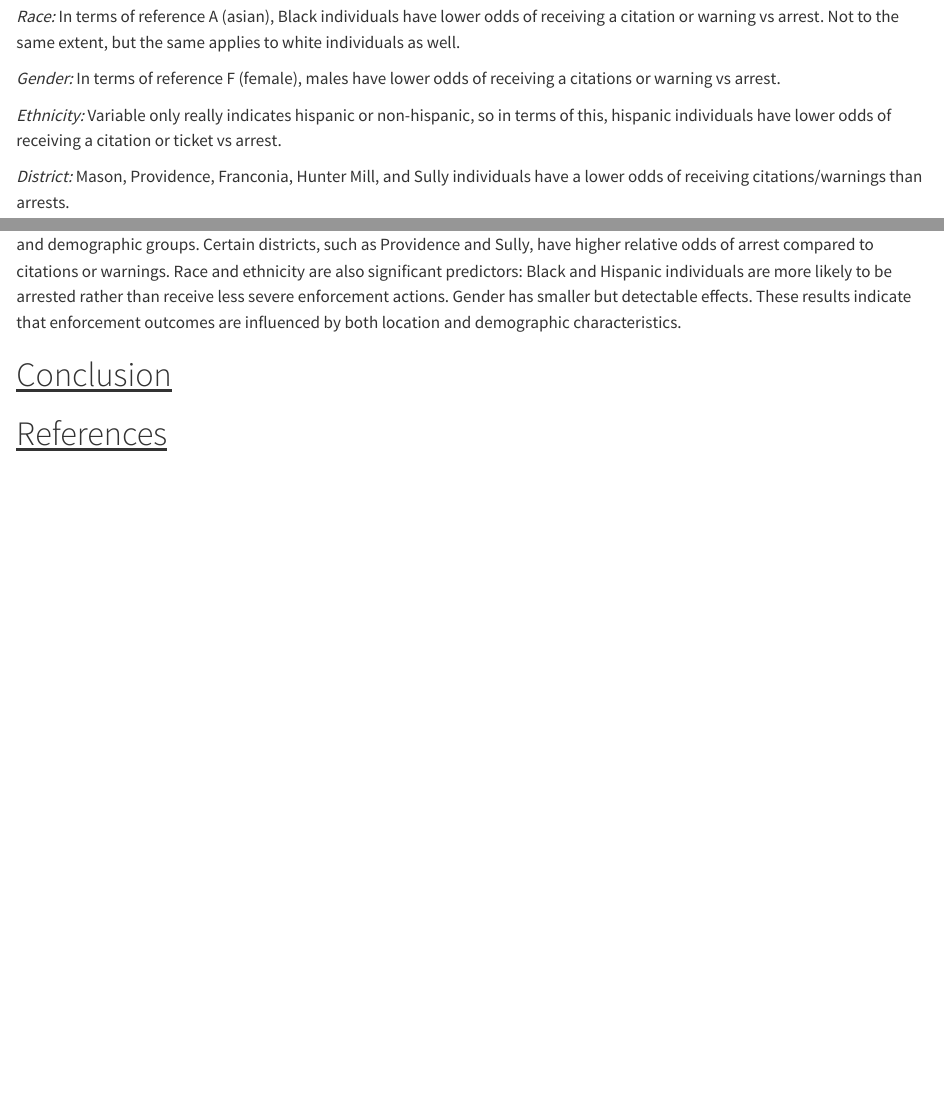
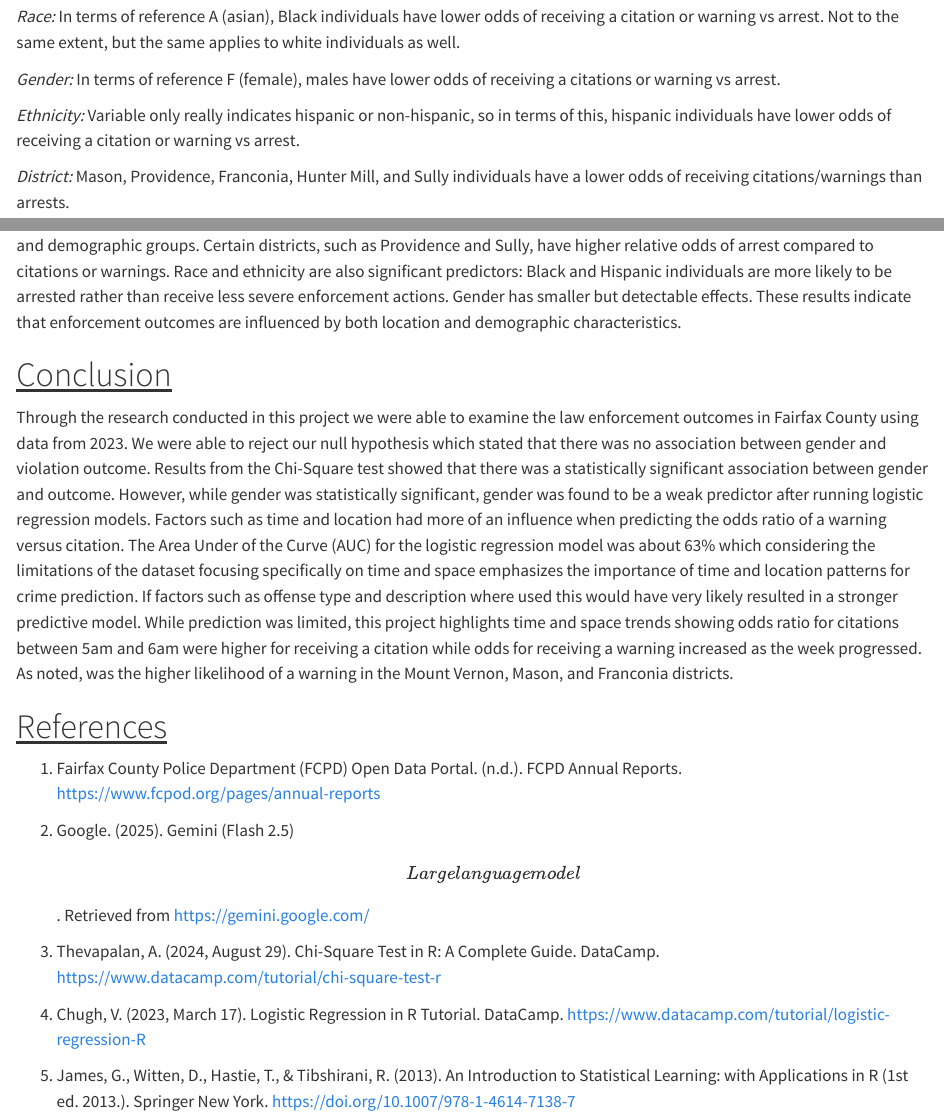
Before and after one commit to hiba-awan/hibaawan.github.io, a Quarto document (finalproj.qmd): the page in a window 1100 px wide, from 8290 px down before the commit and from 7930 px down after it, so that both start at the same text, and a second part further down, joined at a grey line. Rendered offline with R 4.5, knitr and Pandoc in place of Quarto, with nearby package versions; some code elsewhere in the file could not run offline.

Commit message:
conclusion + references

```diff
--- a/finalproj.qmd
+++ b/finalproj.qmd
@@ -884,7 +887,7 @@ The results below are done with arrest as the reference outcome, so the coeffici
 
 *Gender:* In terms of reference F (female), males have lower odds of receiving a citations or warning vs arrest.
 
-*Ethnicity:* Variable only really indicates hispanic or non-hispanic, so in terms of this, hispanic individuals have lower odds of receiving a citation or ticket vs arrest.
+*Ethnicity:* Variable only really indicates hispanic or non-hispanic, so in terms of this, hispanic individuals have lower odds of receiving a citation or warning vs arrest.
 
 *District:* Mason, Providence, Franconia, Hunter Mill, and Sully individuals have a lower odds of receiving citations/warnings than arrests.
 
@@ -899,4 +902,17 @@ Performing multinomial logistic regression shows that enforcement outcomes vary
 
 # [Conclusion]{.underline}
 
+Through the research conducted in this project we were able to examine the law enforcement outcomes in Fairfax County using data from 2023. We were able to reject our null hypothesis which stated that there was no association between gender and violation outcome. Results from the Chi-Square test showed that there was a statistically significant association between gender and outcome. However, while gender was statistically significant, gender was found to be a weak predictor after running logistic regression models. Factors such as time and location had more of an influence when predicting the odds ratio of a warning versus citation. The Area Under of the Curve (AUC) for the logistic regression model was about 63% which considering the limitations of the dataset focusing specifically on time and space emphasizes the importance of time and location patterns for crime prediction. If factors such as offense type and description where used this would have very likely resulted in a stronger predictive model. While prediction was limited, this project highlights time and space trends showing odds ratio for citations between 5am and 6am were higher for receiving a citation while odds for receiving a warning increased as the week progressed. As noted, was the higher likelihood of a warning in the Mount Vernon, Mason, and Franconia districts.
+
+
 # [References]{.underline}
+
+1.  Fairfax County Police Department (FCPD) Open Data Portal. (n.d.). FCPD Annual Reports. https://www.fcpod.org/pages/annual-reports
+
+2.  Google. (2025). Gemini (Flash 2.5) \[Large language model\]. Retrieved from https://gemini.google.com/
+
+3.  Thevapalan, A. (2024, August 29). Chi-Square Test in R: A Complete Guide. DataCamp. https://www.datacamp.com/tutorial/chi-square-test-r
+
+4.  Chugh, V. (2023, March 17). Logistic Regression in R Tutorial. DataCamp. https://www.datacamp.com/tutorial/logistic-regression-R
+
+5.  James, G., Witten, D., Hastie, T., & Tibshirani, R. (2013). An Introduction to Statistical Learning: with Applications in R (1st ed. 2013.). Springer New York. https://doi.org/10.1007/978-1-4614-7138-7
```
Also changed, not shown: docs/search.json, finalproj.qmd (7 more changed lines), 15 other files.
